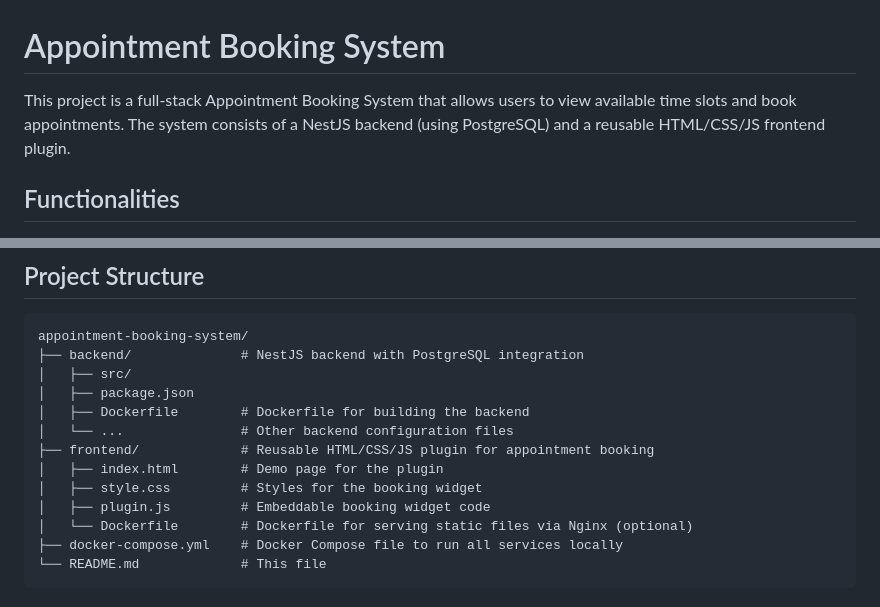
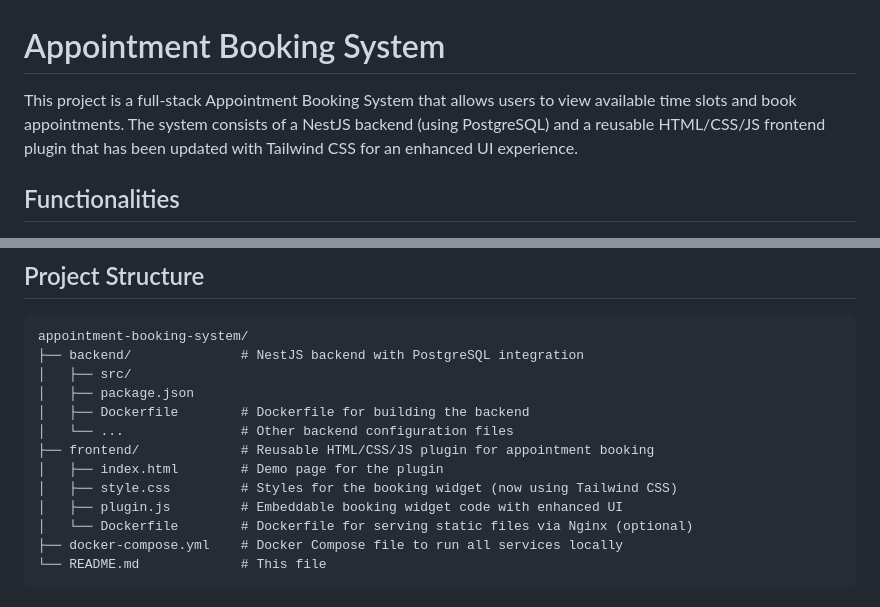
Before and after one commit to murshidmp/appointment-booking-system, a Markdown page: README.md, 2 parts joined by grey strips. Drawn GitHub-style.

```diff
--- a/README.md
+++ b/README.md
@@ -1,7 +1,7 @@
 
 # Appointment Booking System
 
-This project is a full-stack Appointment Booking System that allows users to view available time slots and book appointments. The system consists of a NestJS backend (using PostgreSQL) and a reusable HTML/CSS/JS frontend plugin.
+This project is a full-stack Appointment Booking System that allows users to view available time slots and book appointments. The system consists of a NestJS backend (using PostgreSQL) and a reusable HTML/CSS/JS frontend plugin that has been updated with Tailwind CSS for an enhanced UI experience.
 
 ## Functionalities
 
@@ -80,8 +84,8 @@ appointment-booking-system/
 │   └── ...               # Other backend configuration files
 ├── frontend/             # Reusable HTML/CSS/JS plugin for appointment booking
 │   ├── index.html        # Demo page for the plugin
-│   ├── style.css         # Styles for the booking widget
-│   ├── plugin.js         # Embeddable booking widget code
+│   ├── style.css         # Styles for the booking widget (now using Tailwind CSS)
+│   ├── plugin.js         # Embeddable booking widget code with enhanced UI
 │   └── Dockerfile        # Dockerfile for serving static files via Nginx (optional)
 ├── docker-compose.yml    # Docker Compose file to run all services locally
 └── README.md             # This file
```
Also changed, not shown: other parts of README.md (+14 -9 lines).
